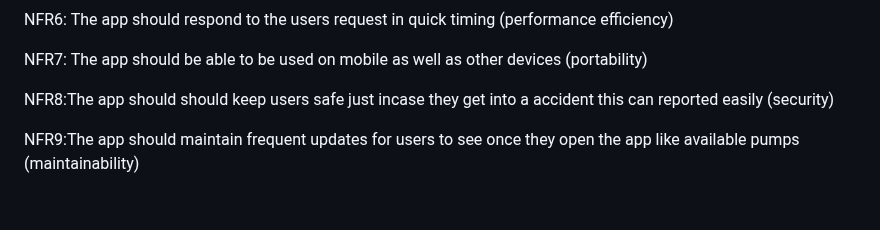
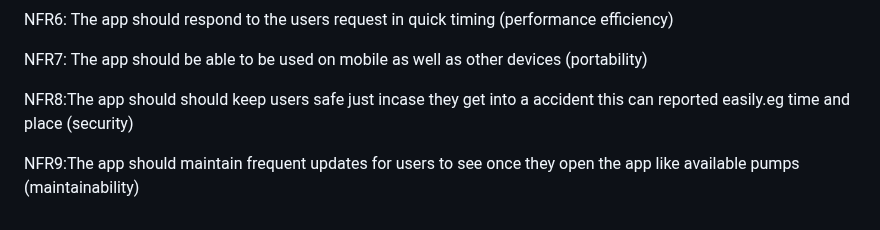
Before and after one commit to y2-aidid/Electric-Vehicle-Charging-Points, a Markdown page: documentation templates/docs/requirements.md, the part around the change. Rendered like a GitHub page.

```diff
--- a/documentation templates/docs/requirements.md
+++ b/documentation templates/docs/requirements.md
@@ -83,6 +83,6 @@ NFR6: The app should respond to the users request in quick timing (performance e
 
 NFR7: The app should be able to be used on mobile as well as other devices (portability)
 
-NFR8:The app should should keep users safe just incase they get into a accident this can reported easily (security)
+NFR8:The app should should keep users safe just incase they get into a accident this can reported easily.eg time and place (security)
 
 NFR9:The app should maintain frequent updates for users to see once they open the app like available pumps (maintainability)
```
